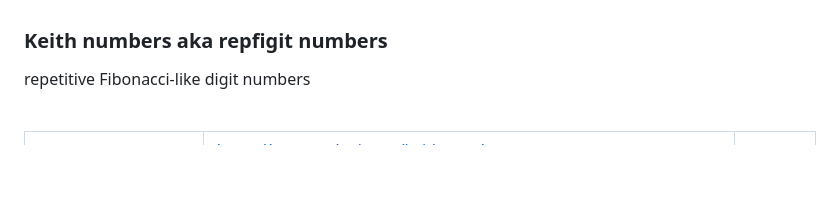
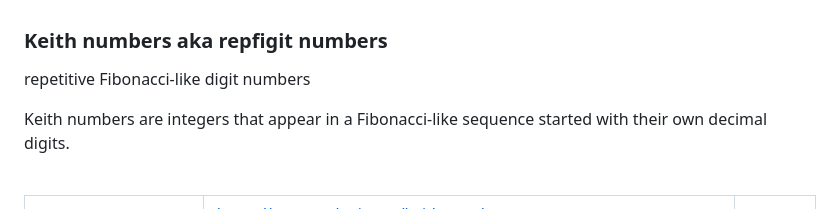
Before and after one commit to jesterjunk/keith_numbers, a Markdown page: README.md, the part around the change. Drawn GitHub-style; blank space fills up the shorter version.

Commit message:
Enhance README with Keith numbers explanation
Added definition of Keith numbers to README.

```diff
--- a/README.md
+++ b/README.md
@@ -1,6 +1,8 @@
 ### Keith numbers aka repfigit numbers
 
 repetitive Fibonacci-like digit numbers
+
+Keith numbers are integers that appear in a Fibonacci-like sequence started with their own decimal digits.
 
 <br>
 
```
